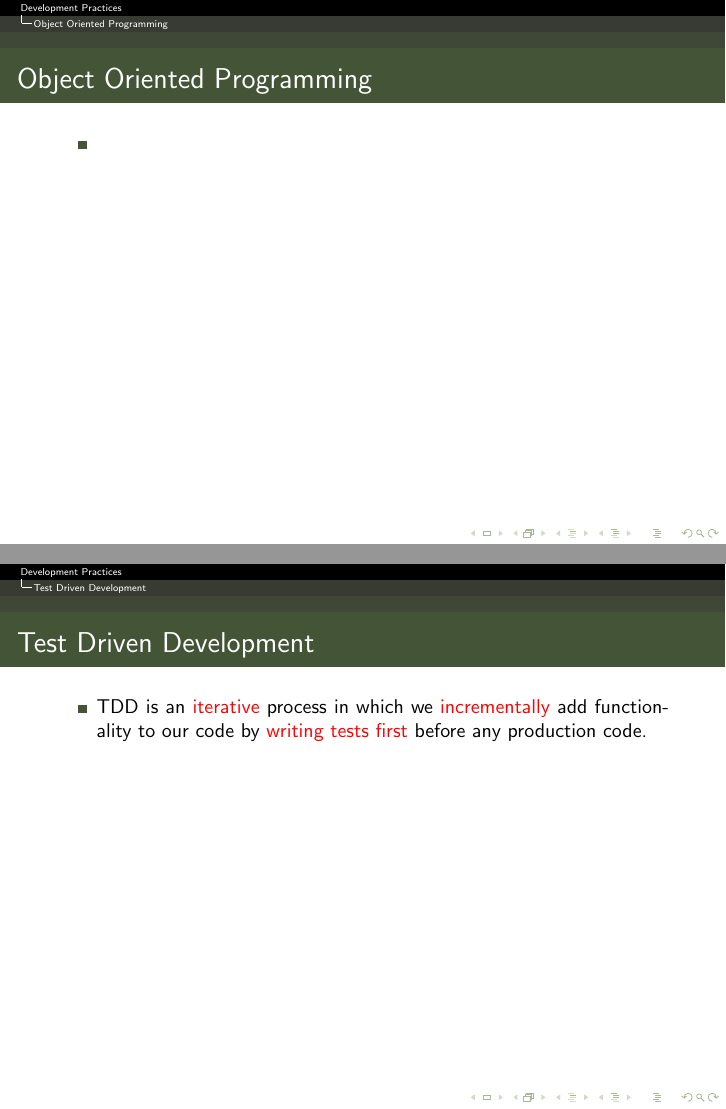
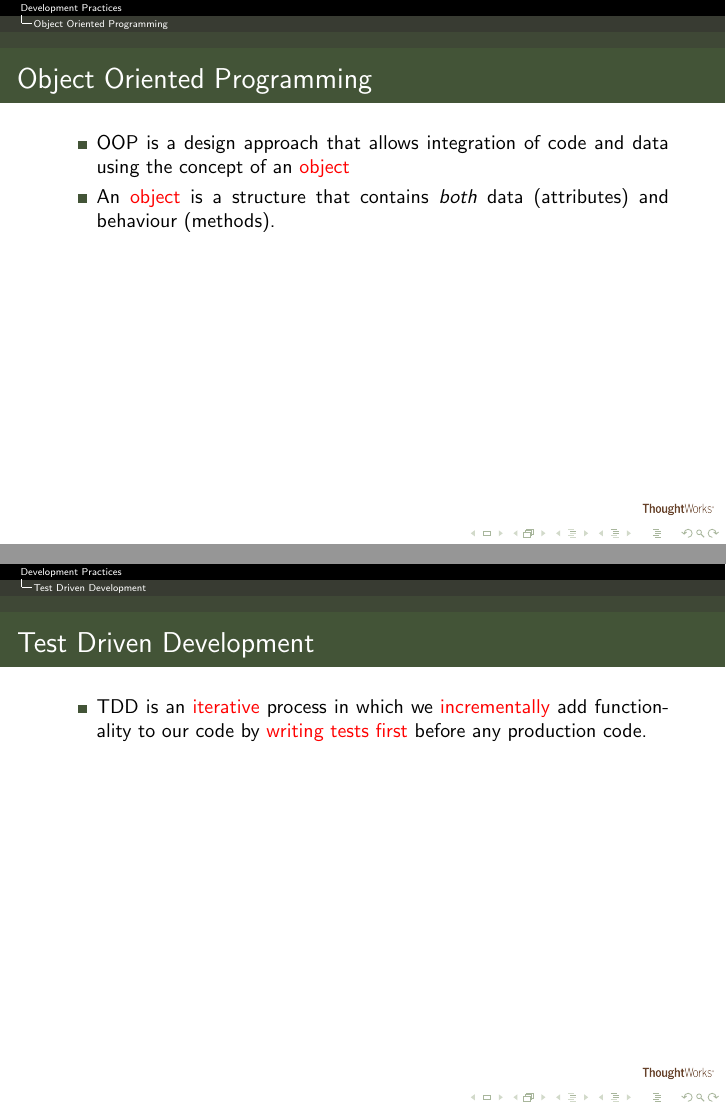
Before and after one commit to wolesolana/AIMS-TZ-Materials, LaTeX slides (Week_One/DevelopmentPractices/slides/DevelopmentPractices.tex): pages 4 and 5 of 5 before the commit and pages 7 and 9 of 9 after it, joined at a grey line. Compiled offline with pdfLaTeX.

Commit message:
add tw logo to slides

```diff
--- a/Week_One/DevelopmentPractices/slides/DevelopmentPractices.tex
+++ b/Week_One/DevelopmentPractices/slides/DevelopmentPractices.tex
@@ -17,8 +17,8 @@
 %\usecolortheme{dolphin}
 %\usecolortheme{rose}
 \usepackage{graphics}
-%\usepackage[pdftex]{graphicx}
-%\usepackage{graphicx}
+% \usepackage[pdftex]{graphicx}
+\usepackage{graphicx}
 \usepackage{xcolor}
 \usepackage{color}
 %\usepackage{url}
@@ -61,8 +61,10 @@
 
 \setbeamercolor{structure}{fg=OliveGreen!50!black}
 \renewcommand{\raggedright}{\leftskip=0pt \rightskip=0pt plus 0cm}
+\logo{\includegraphics[scale=0.05]{../../../TWAssets/TW_Colour_Logos_trans_earth.png}}
 
 \title{ Development Practices }
+\titlegraphic{\includegraphics[scale=0.15]{../../../TWAssets/TW_Colour_Logos_trans_earth.png}}
 
 \author{ Brain Leke Betetchouh \& 'Wole Solana }
 \begin{document}
@@ -80,15 +83,18 @@
 \section{Object Oriented Programming}
 \begin{frame}[fragile]
 \frametitle{Object Oriented Programming}
+\pause
 \begin{itemize}[<+->]
-\item
+\item OOP is a design approach that allows integration of code and data using the concept of an \alert{object}
+\item An \alert{object} is a structure that contains \textit{both} data (attributes) and behaviour (methods).
 \end{itemize}
 \end{frame}
 %------------------------------Slide3----------------------------------
 \section{Test Driven Development}
 \begin{frame}[fragile]
 \frametitle{Test Driven Development}
-\begin{itemize}
+\pause
+\begin{itemize}[<+->]
 \item TDD is an \alert{iterative} process in which we \alert{incrementally} add functionality to our code by \alert{writing tests first} before any production code.
 \end{itemize}
 \end{frame}
```
Also changed, not shown: Week_One/DevelopmentPractices/slides/DevelopmentPractices.pdf, Week_One/DevelopmentPractices/slides/DevelopmentPractices.tex (1 more changed lines).
